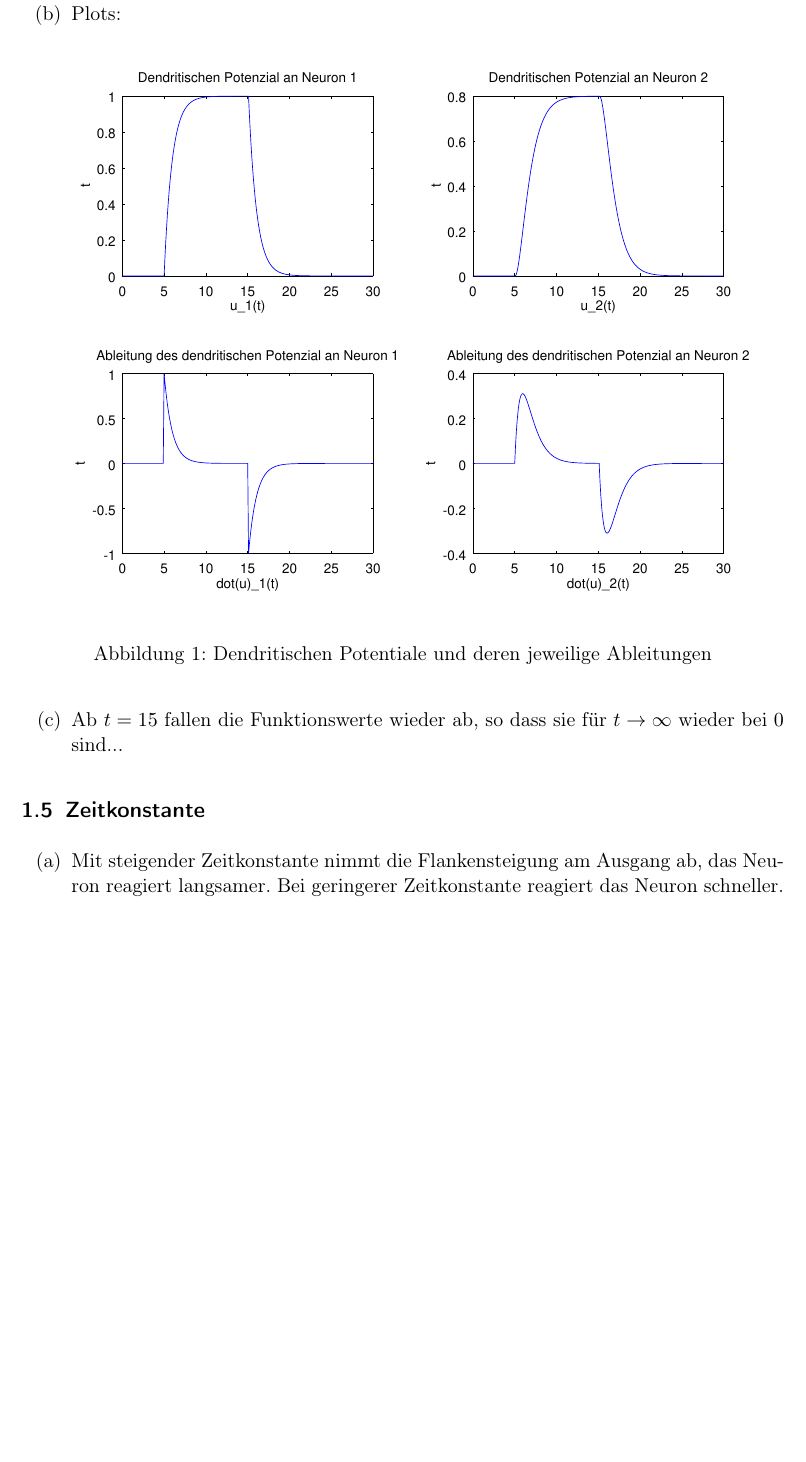
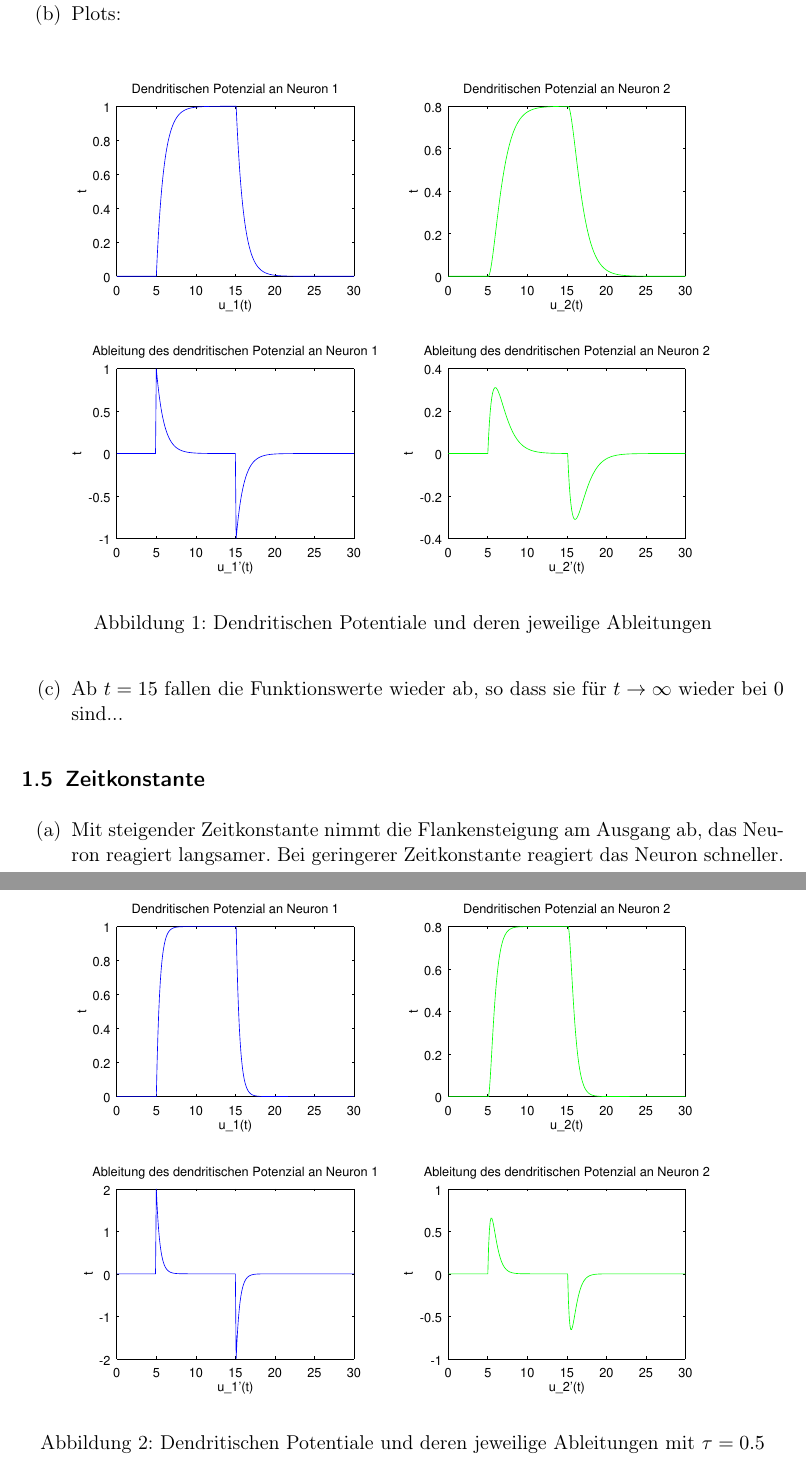
Before and after one commit to aul12/Einfuehrung-in-die-Neuroinformatik, a LaTeX document (Blatt01/main.tex): part of page 2 of 3 before the commit and two parts of pages 2 and 3 of 4 after it, the two joined at a grey line, cut so that both start at the same text, the shorter picture padded with empty space. Compiled offline with pdfLaTeX.

Commit message:
Added more plots

```diff
--- a/Blatt01/main.tex
+++ b/Blatt01/main.tex
@@ -84,7 +84,7 @@
         \item Plots:
             \begin{figure}[H]
                 \centering
-                \includegraphics[trim = 0 0 10 10,width=\textwidth]{Plot}
+                \includegraphics[trim = {0 9cm 27cm 0}, clip,width=\textwidth]{Plot}
                 \caption{Dendritischen Potentiale und deren jeweilige Ableitungen}
             \end{figure}
 
@@ -95,3 +95,8 @@
     \begin{enumerate}[label=(\alph*)]
         \item Mit steigender Zeitkonstante nimmt die Flankensteigung am Ausgang ab, das Neuron reagiert langsamer.
             Bei geringerer Zeitkonstante reagiert das Neuron schneller. %TODO Bilder
+            \begin{figure}[H]
+                \centering
+                \includegraphics[trim = {0 9cm 27cm 0}, clip,width=\textwidth]{Plot_tau05}
+                \caption{Dendritischen Potentiale und deren jeweilige Ableitungen mit $\tau=0.5$}
+            \end{figure}
@@ -98,3 +107,4 @@
+            \end{figure}
         \item
             Erstes Neuron:
             \begin{eqnarray*}
```
Also changed, not shown: Blatt01/Plot.eps, Blatt01/Plot_tau05.eps (added), Blatt01/Plot_tau2.eps (added), Blatt01/main.tex (4 more changed lines), 1 other file.
